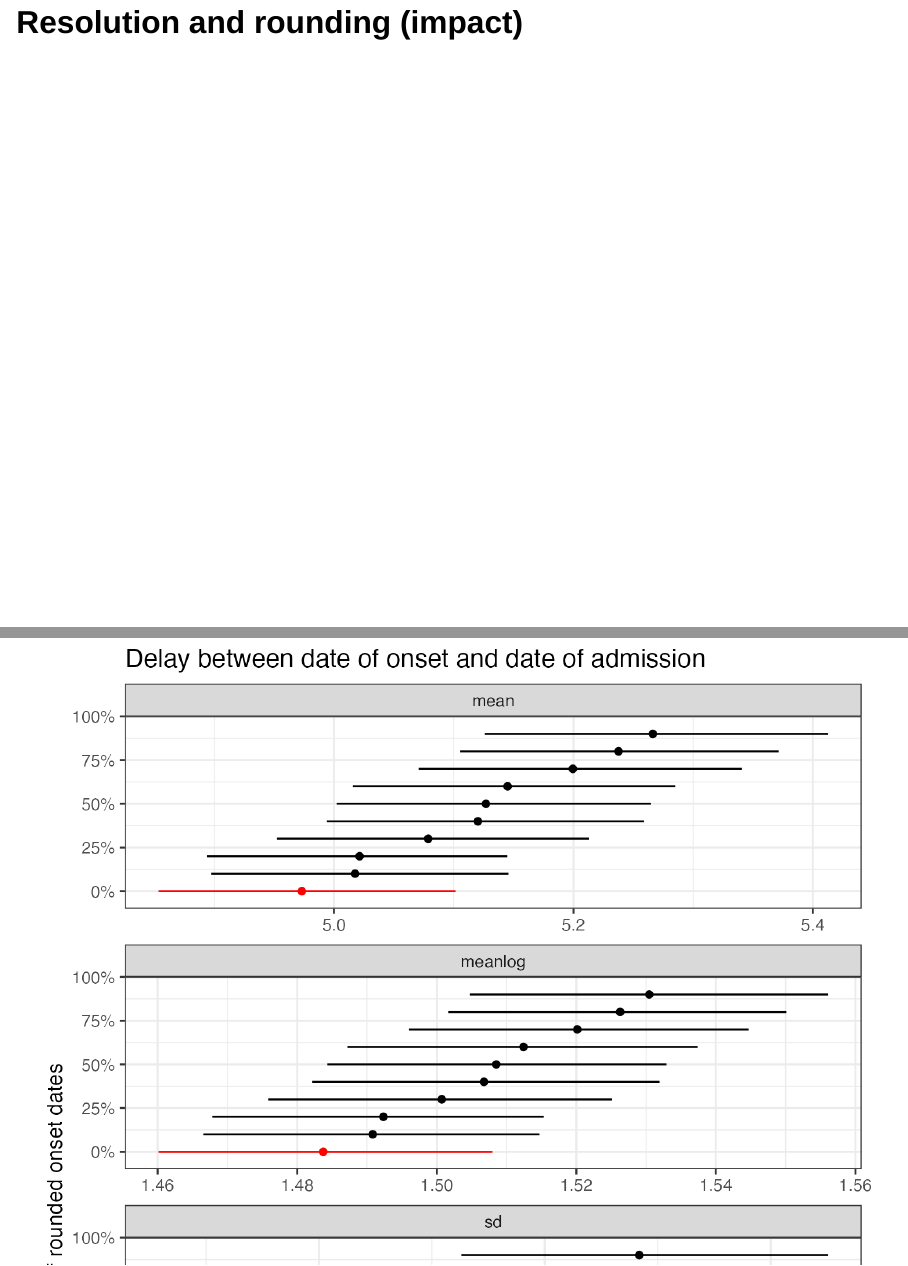
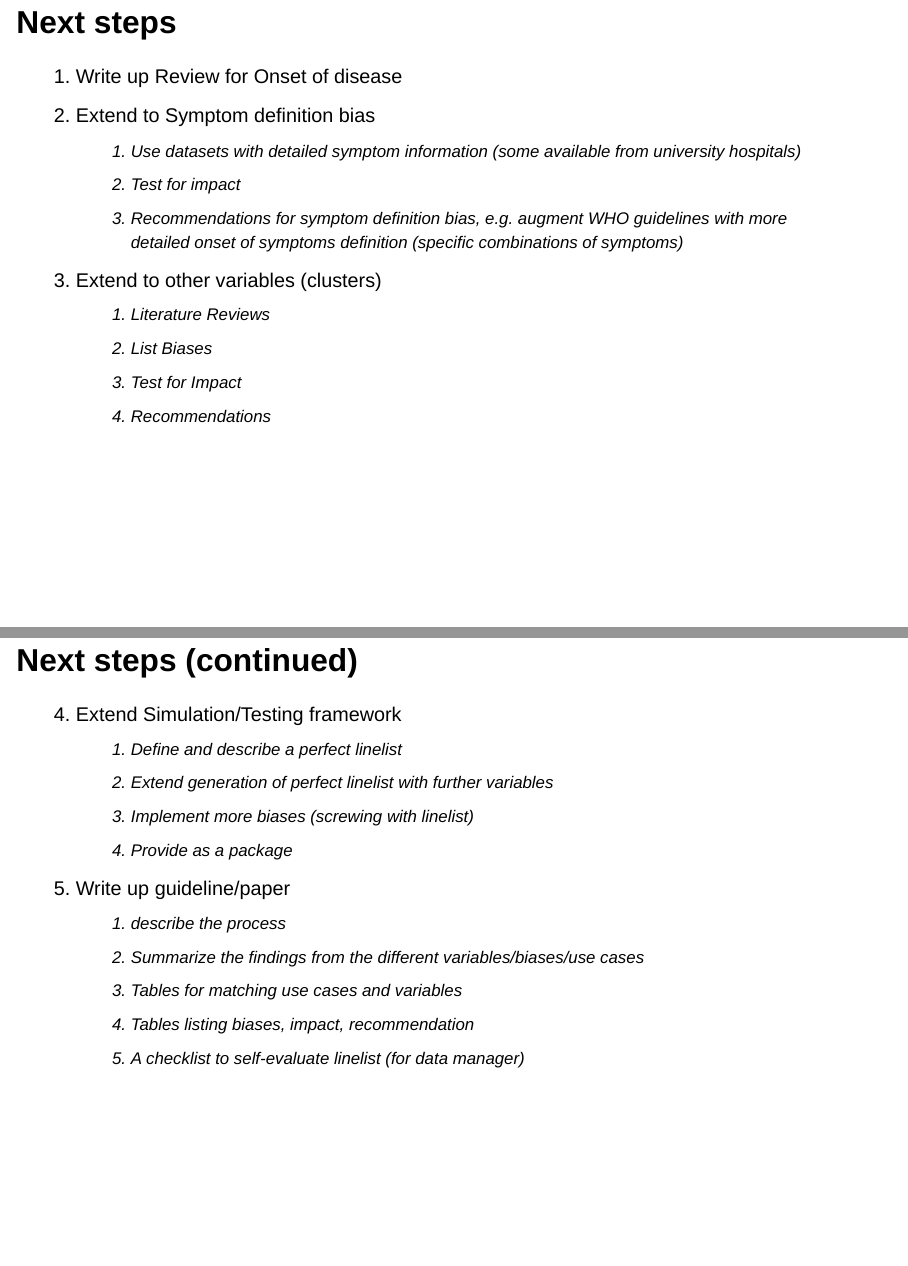
Before and after one commit to cirm-epidemic-surveillance-systems/line-list-guide, a Quarto document (slides.qmd): pages 23 and 24 of 26 before the commit and pages 26 and 27 of 28 after it, joined at a grey line. Rendered offline with R 4.5, knitr and Pandoc in place of Quarto, with nearby package versions; drawn as Slidy slides in place of the format the file asks for.

Commit message:
finalise slides

```diff
--- a/slides.qmd
+++ b/slides.qmd
@@ -68,3 +68,32 @@ format:
 ### Resolution and rounding (impact)
 
 ![](vignettes/figures/ll_mess_round_estimates.png)
+
+# Next steps
+
+1. Write up Review for Onset of disease
+1. Extend to Symptom definition bias
+    i. Use datasets with detailed symptom information (some available from university hospitals)
+    i. Test for impact
+    i. Recommendations for symptom definition bias, e.g. augment WHO guidelines with more detailed onset of symptoms definition (specific combinations of symptoms)
+1. Extend to other variables (clusters)
+    i. Literature Reviews
+    i. List Biases
+    i. Test for Impact
+    i. Recommendations
+
+# Next steps (continued)
+
+4. Extend Simulation/Testing framework
+    i. Define and describe a perfect linelist
+    i. Extend generation of perfect linelist with further variables
+    i. Implement more biases (screwing with linelist)
+    i. Provide as a package
+1. Write up guideline/paper
+    i. describe the process
+    i. Summarize the findings from the different variables/biases/use cases
+    i. Tables for matching use cases and variables
+    i. Tables listing biases, impact, recommendation
+    i. A checklist to self-evaluate linelist (for data manager)
+
+# Next steps (continued)
```
Also changed, not shown: slides.qmd (3 more changed lines).
